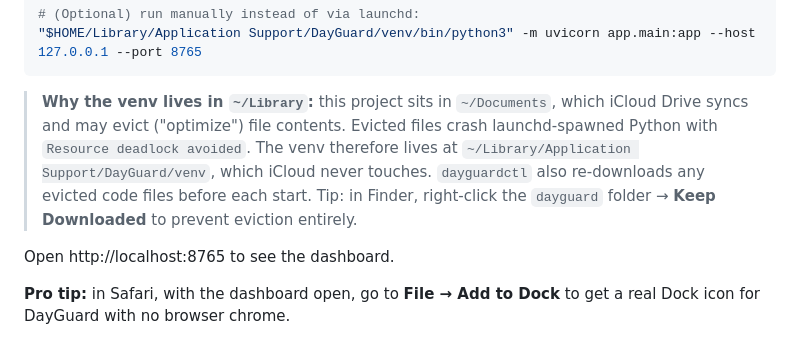
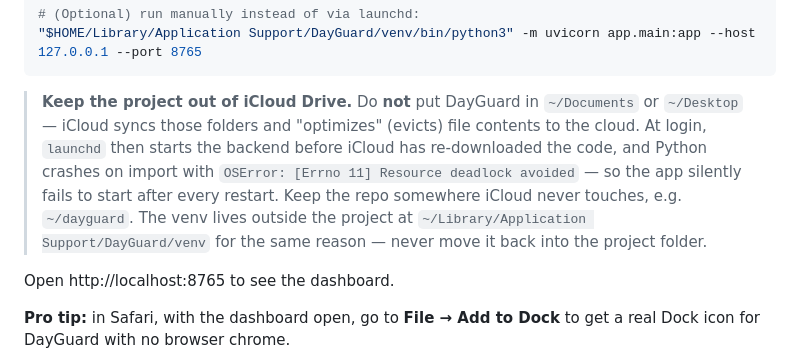
Before and after one commit to coutLiKe/dayguard, a Markdown page: README.md, the part around the change. Drawn GitHub-style.

Commit message:
docs: keep project out of iCloud Drive to fix boot crash

````diff
--- a/README.md
+++ b/README.md
@@ -43,13 +43,15 @@ ollama serve              # leave running in a tab, or set up a launchd plist
 "$HOME/Library/Application Support/DayGuard/venv/bin/python3" -m uvicorn app.main:app --host 127.0.0.1 --port 8765
 ```
 
-> **Why the venv lives in `~/Library`:** this project sits in `~/Documents`,
-> which iCloud Drive syncs and may evict ("optimize") file contents. Evicted
-> files crash launchd-spawned Python with `Resource deadlock avoided`. The
-> venv therefore lives at `~/Library/Application Support/DayGuard/venv`,
-> which iCloud never touches. `dayguardctl` also re-downloads any evicted
-> code files before each start. Tip: in Finder, right-click the `dayguard`
-> folder → **Keep Downloaded** to prevent eviction entirely.
+> **Keep the project out of iCloud Drive.** Do **not** put DayGuard in
+> `~/Documents` or `~/Desktop` — iCloud syncs those folders and "optimizes"
+> (evicts) file contents to the cloud. At login, `launchd` then starts the
+> backend before iCloud has re-downloaded the code, and Python crashes on
+> import with `OSError: [Errno 11] Resource deadlock avoided` — so the app
+> silently fails to start after every restart. Keep the repo somewhere iCloud
+> never touches, e.g. `~/dayguard`. The venv lives outside the project at
+> `~/Library/Application Support/DayGuard/venv` for the same reason — never
+> move it back into the project folder.
 
 Open http://localhost:8765 to see the dashboard.
 
````
